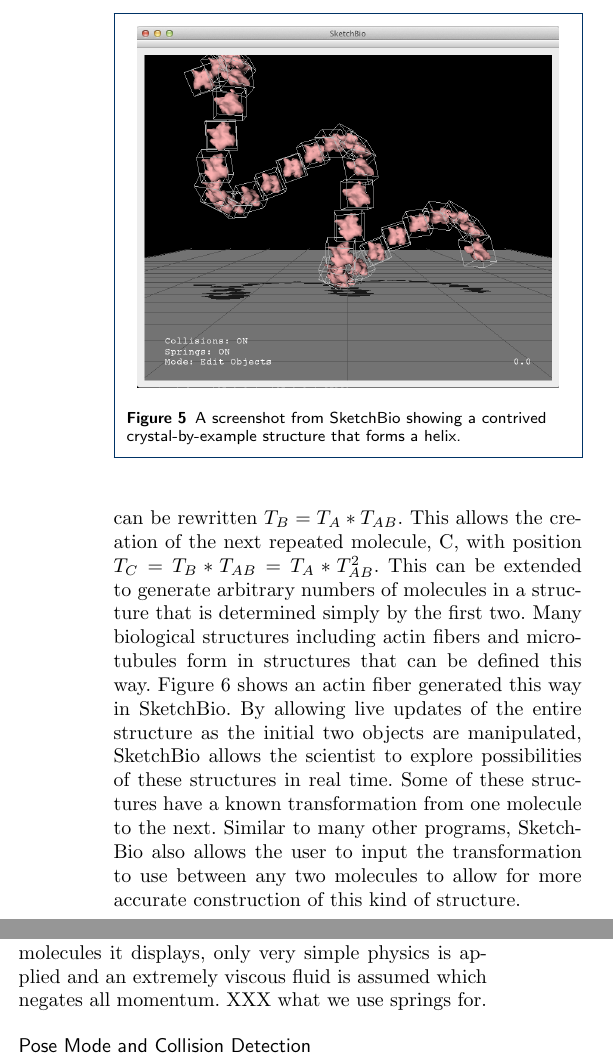
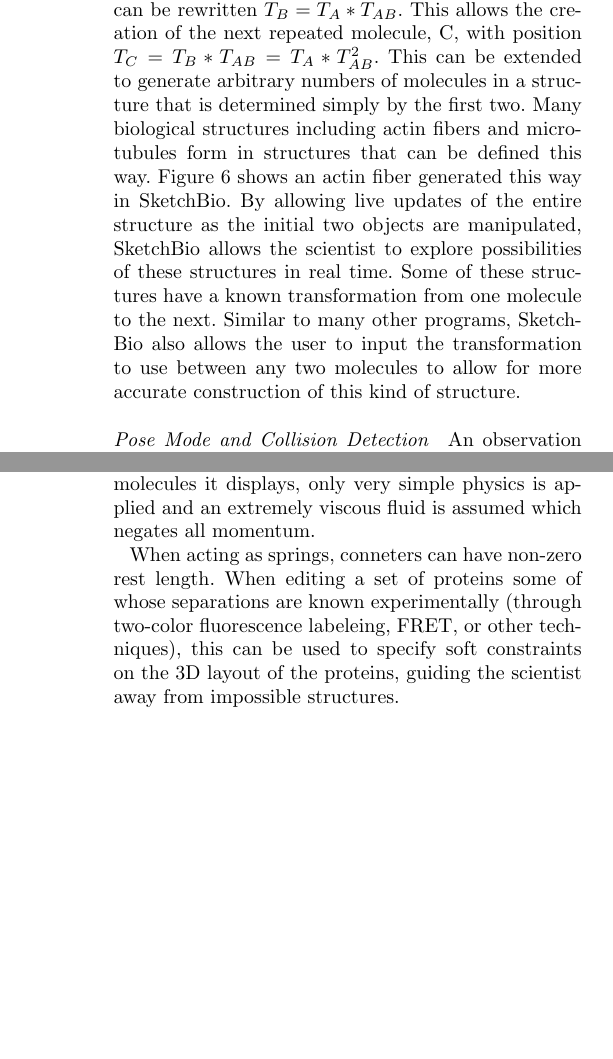
Before and after one commit to CISMM/sketchbio, a LaTeX document (paper_tex_source/BioVis_BMC_template/bmc_article_sketchbio.tex): two parts of the columns of page 6 of 11 before the commit and two parts of the columns of pages 6 and 7 of 11 after it, joined at a grey line, cut at the place of the change, the shorter picture padded with empty space. Compiled offline with pdfLaTeX.

Commit message:
More reorganization of Methods section.

```diff
--- a/paper_tex_source/BioVis_BMC_template/bmc_article_sketchbio.tex
+++ b/paper_tex_source/BioVis_BMC_template/bmc_article_sketchbio.tex
@@ -349,7 +354,7 @@ For scientists creating animations of molecules, SketchBio provides a basic inte
 \begin{figure}[h]
 \centering
 \includegraphics[width=0.9\columnwidth]{crystalByExample.png}
-\caption{A screenshot from SketchBio showing a contrived crystal-by-example structure that forms a helix.}
+\caption{Crystal-by-example illustrating how a helix might be formed.}
 \label{fig:crystal_by_example}
 \end{figure}
 \paragraph*{Crystal-by-example:}
@@ -358,4 +363,3 @@ SketchBio has some features that allow quick creation of typical biological stru
 \begin{figure}[h]
 \centering
 \includegraphics[width=0.9\columnwidth]{crystal_actin.png}
-\caption{A screenshot from SketchBio showing an actin filament created with the crystal-by-example function and using the transformation matrix from the PDB data from one monomer to the next.}
@@ -368,10 +370,7 @@ Grouping of molecules into larger units is also supported to make constructing l
-\paragraph*{Connectors:}
-SketchBio also has connectors that can be added between objects.  These can act like springs and apply forces to keep objects positioned relative to each other or they can simply indicate that two objects are connected.  For many proteins there are regions for which the structure is unknown and these regions can be represented with these connectors.  As it is not the intent that SketchBio simulate accurate forces on the molecules it displays, only very simple physics is applied and an extremely viscous fluid is assumed which negates all momentum. XXX what we use springs for.
-
-\subsection*{Pose Mode and Collision Detection}
+\paragraph*{Pose Mode and Collision Detection}
 An observation about the motions of objects in SketchBio is: for most of the time working with the program, the only objects that move are those directly being manipulated by the user.  The user may even find it annoying if the object they are moving pushes the object they are attempting to dock it with away every time they accidentally collide.  Therefore one simplification that can be made to collision detection is to employ what we call pose mode physics.  In pose mode physics, only the objects directly manipulated by the user are allowed to move.  Each other object is fixed in place and does not even move due to collision response forces.  This allows an easier time docking the molecules as the molecule not being held does not get pushed away while also allowing the collision tests between the objects that the user is not interacting with to be skipped since it is known that these objects did not move.  The only way that those objects could be in collision was if they were already in collision before.  If the collision response failed to fix the collision then, it will not fix it now, so their tests can be skipped.  This means that only collisions involving the objects that the user is moving need to be checked.  This reduces the number of collision tests to $m*n$ where m is the number of objects that the user is currently moving.  The typical number of objects that the user moves at a time is 1 or a small constant in the case of moving a group, which reduces the number of collision tests needed to $\mathcal{O}(n)$ in this expected case.
 
-\subsection*{Crystal-by-example Collision Detection}
+\paragraph*{Crystal-by-example Collision Detection}
 There are two ways that the user can interact with a crystal-by-example structure: moving the entire structure as a unit, or adjusting the internal transformation to change the shape of the structure.  In the first case, only collision tests between the structure and the other objects in the scene need to be done, and the above bound applies to the number of tests  Since the structure was moved as a unit, its internal geometry did not change and if there were no internal collisions to begin with, there will be none after it was moved.  In the second case, the internal structure did change and both internal and external collisions must be tested.  External collisions must test every object in the structure with every external object as above.  Let $X_i$ be the ith object in the crystal by example structure with $X_0$ and $X_1$ being the two base object in the structure.  Let $T_{i,j}$ be the transformation matrix from $X_i$ to $X_j$.  The definition of the crystal-by-example structure is that $T_{i,i+1}$ is the same for all $i$ and the geometries of all the $X_i$s are the same.  Since the geometries and transformations are the same, if there is a collision between the $ith$ and $(i+1)th$ objects anywhere in the structure, then there is also a collision between the $0th$ and $1st$ objects.  Thus testing only this one pair performs the work of n-1 tests where n is the number of objects in the structure.  This same argument holds for any $i$ and $i+k$, the $0th$ and $kth$ objects have the same relative positions and the same collisions.  Thus only the $0th$ object in the structure needs to be tested against the others which allows $\mathcal{O}(n)$ tests to suffice for all internal collisions in a repetitive structure of $n$ elements.
 
 % a possible alternate talking about shadow technique XXX - Russ look at this please.
@@ -384,6 +383,11 @@ There are two ways that the user can interact with a crystal-by-example structur
 %  \caption{Example two-column figure. To insert a single column figure, remove the * in the two figure tags. }
 %  \label{fig:interface}
 %\end{figure*}
+
+\paragraph*{Connectors:}
+SketchBio also has connectors that can be added between objects.  These can act like springs and apply forces to keep objects positioned relative to each other or they can simply indicate that two objects are connected.  For many proteins there are regions for which the structure is unknown and these regions can be represented with these connectors.  As it is not the intent that SketchBio simulate accurate forces on the molecules it displays, only very simple physics is applied and an extremely viscous fluid is assumed which negates all momentum.
+
+When acting as springs, conneters can have non-zero rest length.  When editing a set of proteins some of whose separations are known experimentally (through two-color fluorescence labeleing, FRET, or other techniques), this can be used to specify soft constraints on the 3D layout of the proteins, guiding the scientist away from impossible structures.
 
 \subsection*{Architecture}
 
```
Also changed, not shown: paper_tex_source/BioVis_BMC_template/bmc_article_sketchbio.tex (9 more changed lines).
